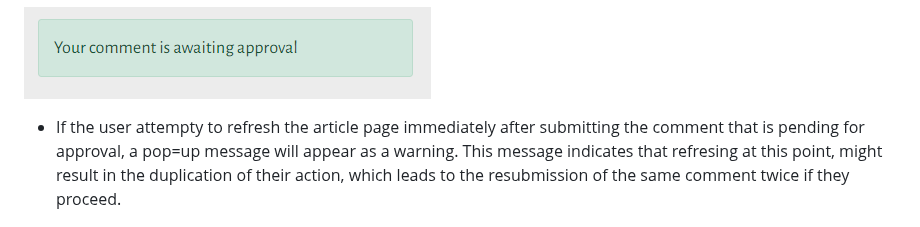
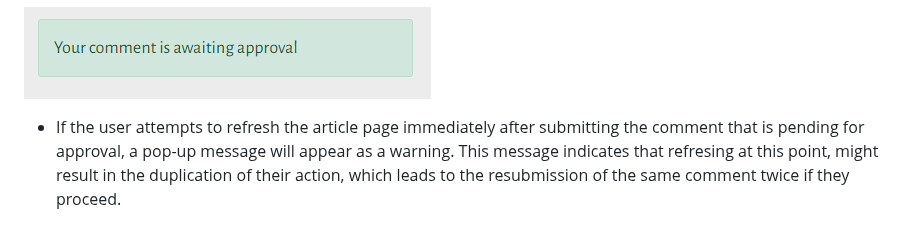
Before and after one commit to AdrianaStoi/Licensing-Capsule, a Markdown page: README.md, the part around the change. Drawn GitHub-style.

Commit message:
Fix spelling on readme and add readme link to testing file

```diff
--- a/README.md
+++ b/README.md
@@ -243,7 +243,7 @@ Under this image all articles are listed, but only three articles are visible at
 
 ![Comment submitted waiting for approval](https://github.com/AdrianaStoi/Licensing-Capsule/blob/main/documentation/imagesreadme/comment_waiting_approval.png)
 
-* If the user attempty to refresh the article page immediately after submitting the comment that is pending for approval, a pop=up message will appear as a warning. This message indicates that refresing at this point, might result in the duplication of their action, which leads to the resubmission of the same comment twice if they proceed.
+* If the user attempts to refresh the article page immediately after submitting the comment that is pending for approval, a pop-up message will appear as a warning. This message indicates that refresing at this point, might result in the duplication of their action, which leads to the resubmission of the same comment twice if they proceed.
 
 ![Confirm Form Resubmission](https://github.com/AdrianaStoi/Licensing-Capsule/blob/main/documentation/imagesreadme/comment_resubmission_message.png)
 
```
Also changed, not shown: TESTING.md (+5 -3 lines).
